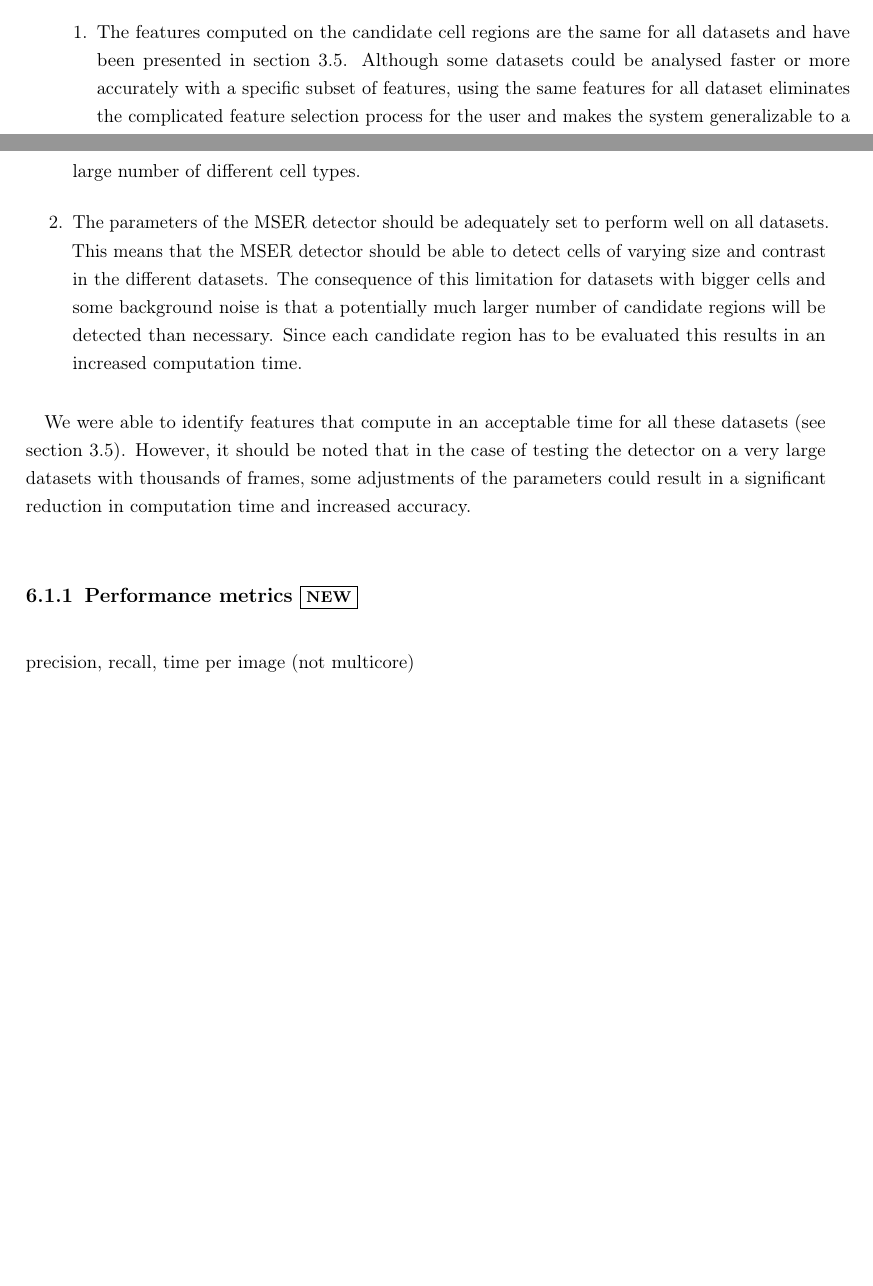
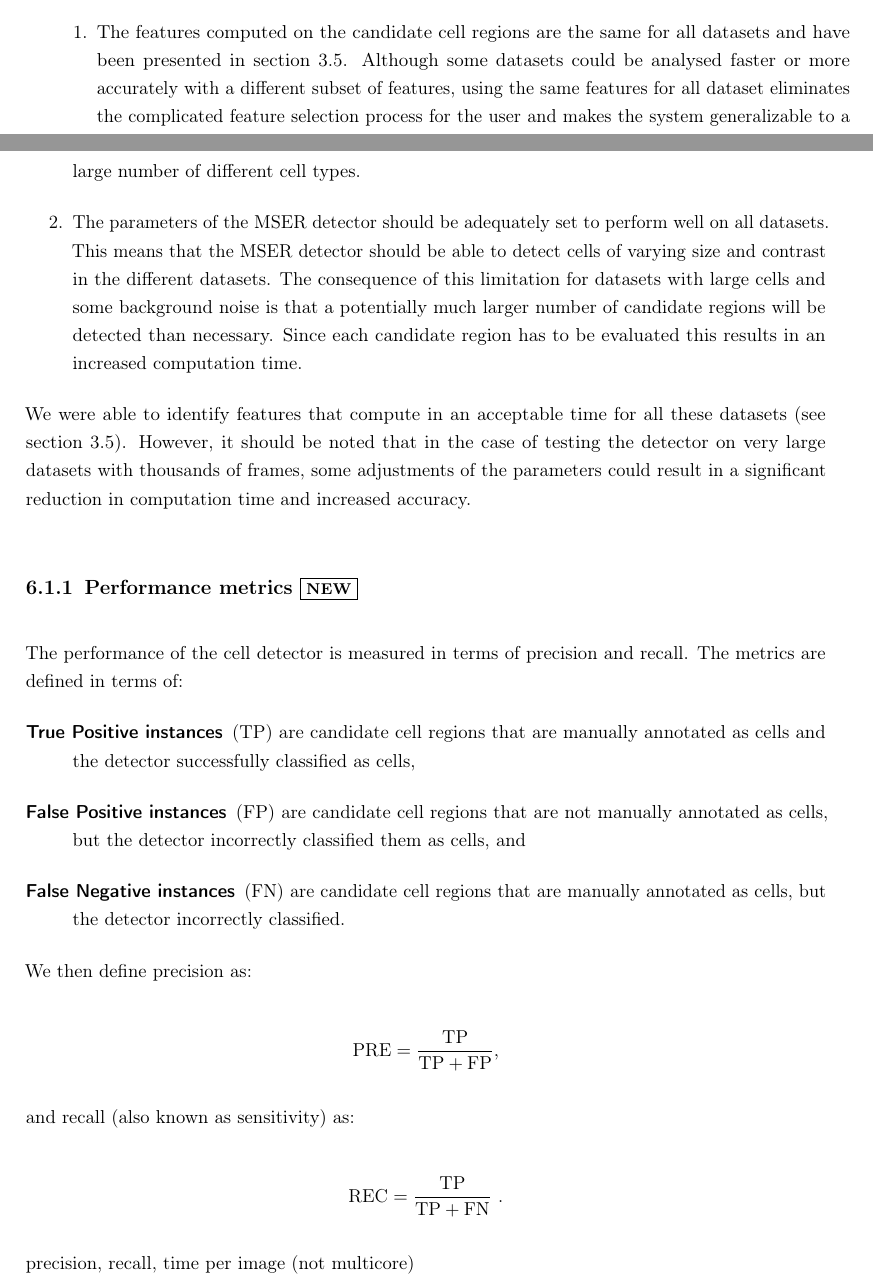
Before and after one commit to pedrokost/cell_tracking_msc_report, a LaTeX thesis (thesis/thesis.tex, which reads thesis/chapter_results.tex): two parts of pages 4 and 5 of 11 before the commit and two parts of pages 4 and 5 of 12 after it, joined at a grey line, cut so that both start at the same text, the shorter picture padded with empty space. The pictures show the PDF file thesis/thesis.pdf that the author committed with the source.

Commit message:
Writing about detector preforance metrics

```diff
--- a/thesis/chapter_results.tex
+++ b/thesis/chapter_results.tex
@@ -15,12 +15,34 @@ In this chapter we quantitatively and qualitatively analyse the performance of t
 	\begin{enumerate}
 		\item The features computed on the candidate cell regions are the same for all datasets and have been presented in \cref{sec:detector_feature}. Although some datasets could be analysed faster or more accurately with a different subset of features, using the same features for all dataset eliminates the complicated feature selection process for the user and makes the system generalizable to a large number of different cell types.
 
-			\item The parameters of the MSER detector should be adequately set to perform well on all datasets. This means that the MSER detector should be able to detect cells of varying size and contrast in the different datasets. The consequence of this limitation for datasets with bigger cells and some background noise is that a potentially much larger number of candidate regions will be detected than necessary. Since each candidate region has to be evaluated this results in an increased computation time.
+		\item The parameters of the MSER detector should be adequately set to perform well on all datasets. This means that the MSER detector should be able to detect cells of varying size and contrast in the different datasets. The consequence of this limitation for datasets with large cells and some background noise is that a potentially much larger number of candidate regions will be detected than necessary. Since each candidate region has to be evaluated this results in an increased computation time.
 	\end{enumerate}
 
 	We were able to identify features that compute in an acceptable time for all these datasets (see \cref{sec:detector_feature}). However, it should be noted that in the case of testing the detector on very large datasets with thousands of frames, some adjustments of the parameters could result in a significant reduction in computation time and increased accuracy.
 
 	\subsection{Performance metrics \statusnew}
+
+	The performance of the cell detector is measured in terms of precision and recall. The metrics are defined in terms of:
+
+	\begin{description}
+		\item[True Positive instances] (TP) are candidate cell regions that are manually annotated as cells and the detector successfully classified as cells.
+		\item[False Positive instances] (FP) are candidate cell regions that are not manually annotated as cells, but the detector incorrectly classified them as cells.
+		\item[False Negative instances] (FN) are candidate cell regions that are manually annotated as cells, but the detector incorrectly classified.
+	\end{description}
+
+	We then define precision as:
+
+	\[
+		\text{PRE} = \frac{\text{TP}}{\text{TP}+\text{FP}}\text{,}
+	\]
+
+	\noindent and recall (also known as sensitivity) as:
+
+	\[
+		\text{REC} = \frac{\text{TP}}{\text{TP} + \text{FN}}\ \text{.}
+	\]
+
+
 	precision, recall, time per image (not multicore)
 
 	Figure \ref{fig:cell_tracks_detection} displays a temporal view of the detected cells. The vertical axis represents the frame of the sequence. The figure clearly shows that ``cell tracks'' are clearly discernible, even if the number of outliers is significant. For the tracking module it is better to have a higher recall than precision, as outliers can be much more easily discarded than segmented tracks linked.
```
Also changed, not shown: thesis/preamble.tex (+2 -0 lines), thesis/thesis.pdf, thesis/chapter_results.tex (5 more changed lines), 13 other files. Lines whose indentation alone changed are shown as unchanged.
